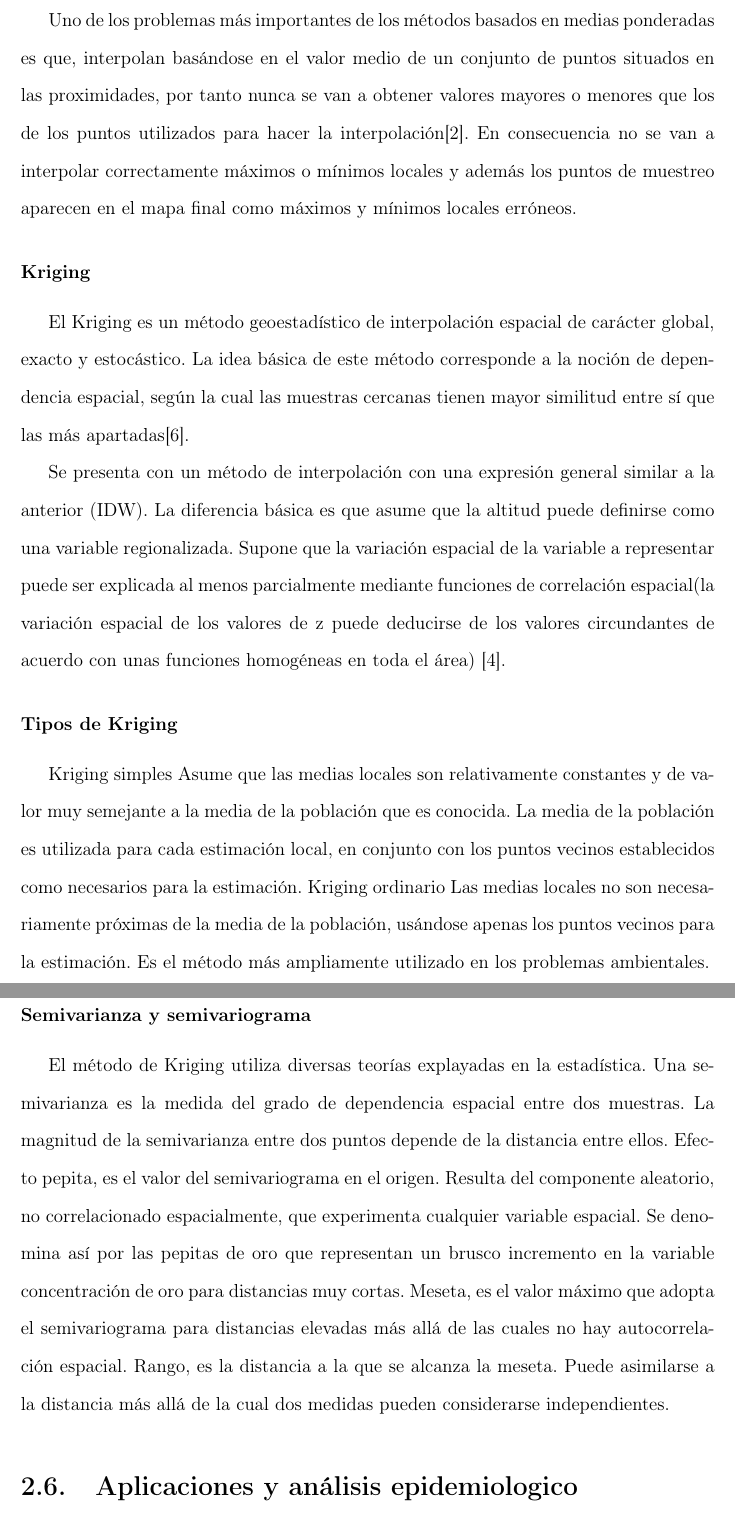
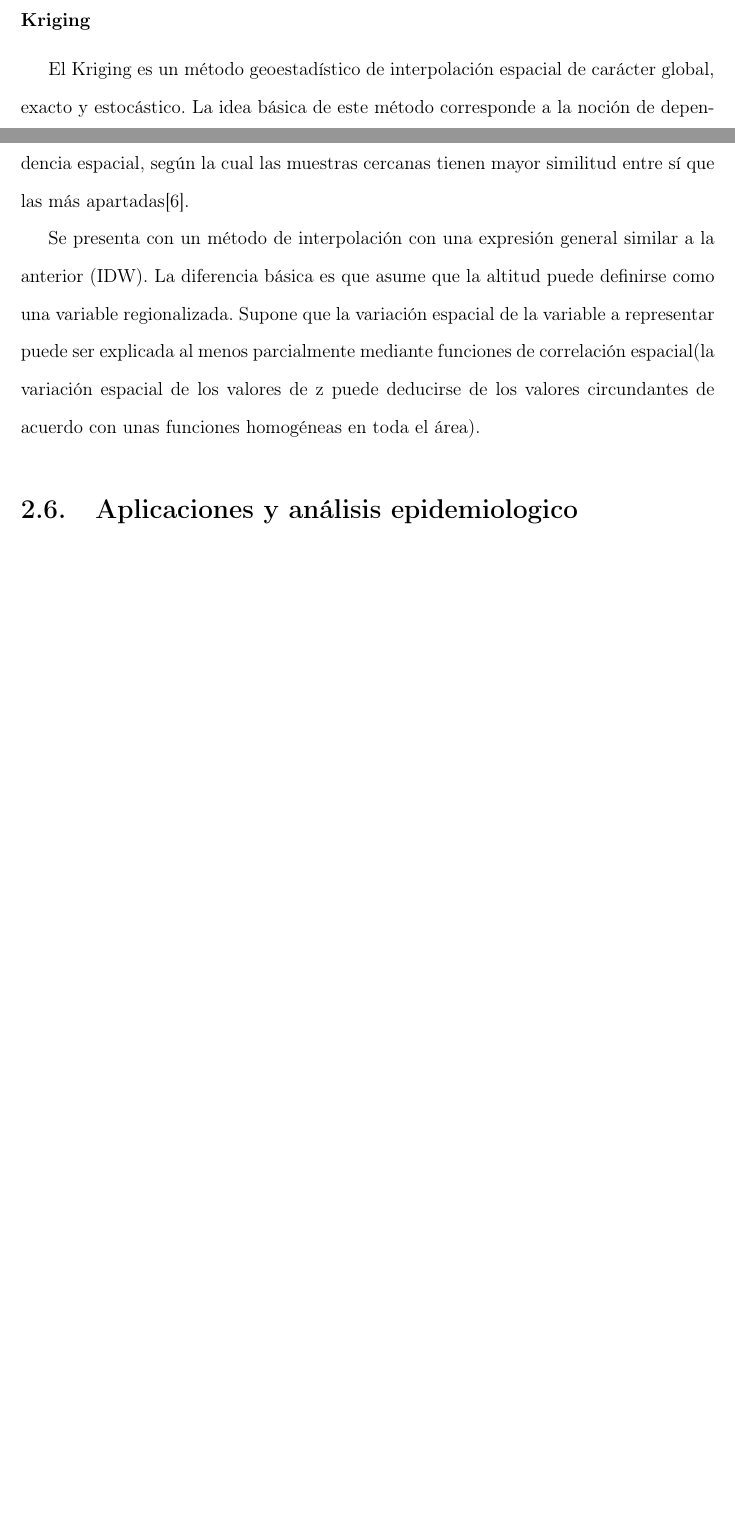
Before and after one commit to ggonzar/geodengue-doc, a LaTeX thesis (tesis.tex, which reads capitulo-2/metodos-interpolacion.tex): two parts of pages 24 and 25 of 69 before the commit and two parts of pages 23 and 24 of 68 after it, joined at a grey line, cut at the place of the change, the shorter picture padded with empty space. Compiled offline with pdfLaTeX.

Commit message:
Se reorganiza el texto para eliminar la información  no importante

```diff
--- a/capitulo-2/metodos-interpolacion.tex
+++ b/capitulo-2/metodos-interpolacion.tex
@@ -51,7 +35,0 @@ los puntos próximos. Es necesario contar con muchos puntos para la interpolaci
-Uno de los problemas más importantes de los métodos basados en medias
-ponderadas es que, interpolan basándose en el valor medio de un conjunto
-de puntos situados en las proximidades, por tanto nunca se van a obtener
-valores mayores o menores que los de los puntos utilizados para hacer la
-interpolación[2]. En consecuencia no se van a interpolar correctamente
-máximos o mínimos locales y además los puntos de muestreo aparecen en el
-mapa final como máximos y mínimos locales erróneos.
@@ -63,34 +43,7 @@ la noción de dependencia espacial, según la cual las muestras cercanas
 tienen mayor similitud entre sí que las más apartadas\cite{NINO2011}.
 
-Se presenta con un método de interpolación con una expresión general
-similar a la anterior (IDW). La diferencia básica es que asume que la
-altitud puede definirse como una variable regionalizada. Supone que la
-variación espacial de la variable a representar puede ser explicada al
-menos parcialmente mediante funciones de correlación espacial(la variación
-espacial de los valores de z puede deducirse de los valores circundantes
-de acuerdo con unas funciones homogéneas en toda el área) [4].
-
-\subsubsection{Tipos de Kriging}
-Kriging simples
-Asume que las medias locales son relativamente constantes y de valor muy
-semejante a la media de la población que es conocida. La media de la
-población es utilizada para cada estimación local, en conjunto con los
-puntos vecinos establecidos como necesarios para la estimación.
-Kriging ordinario
-Las medias locales no son necesariamente próximas de la media de la población,
-usándose apenas los puntos vecinos para la estimación. Es el método más
-ampliamente utilizado en los problemas ambientales.
-
-\subsubsection{Semivarianza y semivariograma}
-El método de Kriging utiliza diversas teorías explayadas en la estadística.
-Una semivarianza es la medida del grado de dependencia espacial entre dos
-muestras. La magnitud de la semivarianza entre dos puntos depende de la
-distancia entre ellos. Efecto pepita,  es el valor del semivariograma en
-el origen. Resulta del componente aleatorio, no correlacionado espacialmente,
-que experimenta cualquier variable espacial. Se denomina así por las pepitas
-de oro que representan un brusco incremento en la variable concentración de
-oro para distancias muy cortas.
-Meseta, es el valor máximo que adopta el semivariograma para distancias
-elevadas más allá de las cuales no hay autocorrelación espacial.
-Rango, es la distancia a la que se alcanza la meseta. Puede asimilarse a
-la distancia más allá de la cual dos medidas pueden considerarse independientes.
+Se presenta con un método de interpolación con una expresión general similar a la anterior (IDW). La diferencia
+básica es que asume que la altitud puede definirse como una variable regionalizada. Supone que la variación
+espacial de la variable a representar puede ser explicada al menos parcialmente mediante funciones de correlación
+espacial(la variación espacial de los valores de z puede deducirse de los valores circundantes de acuerdo con unas
+funciones homogéneas en toda el área).
```
Also changed, not shown: capitulo-2/metodos-interpolacion.tex (77 more changed lines).
